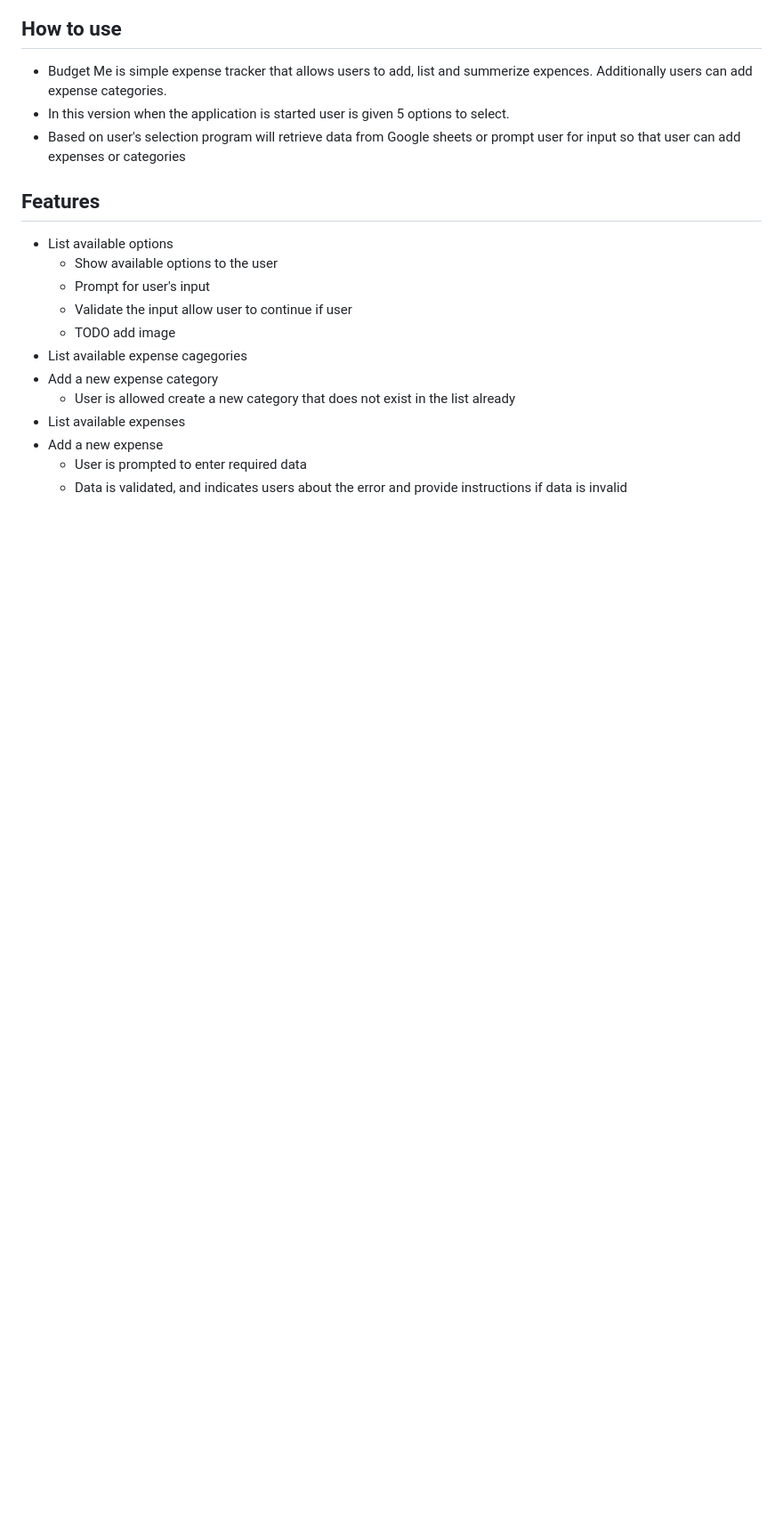
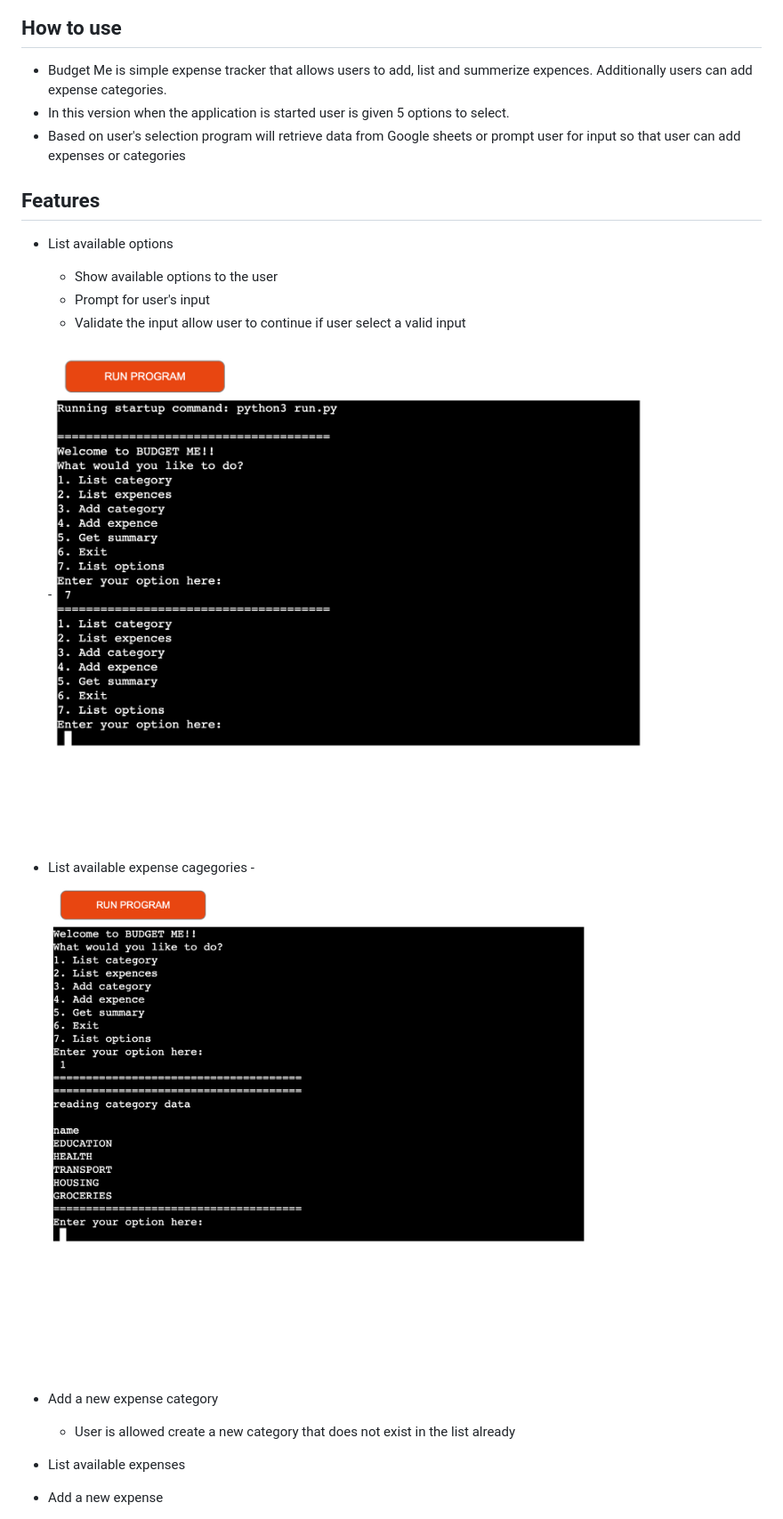
Before and after one commit to chathugaj/budget-me, a Markdown page: README.md, the part around one of its changes. Shown at 89% size. Drawn GitHub-style; pictures changed too: docs/expence_catogery.png (added), docs/list_options.png (added); blank space fills up the shorter version.

```diff
--- a/README.md
+++ b/README.md
@@ -15,11 +15,14 @@ Budget me is a python terminal app,which runs in the Code Institute mock termina
 ## Features
 
 - List available options
+
   - Show available options to the user
   - Prompt for user's input
-  - Validate the input allow user to continue if user
-  - TODO add image
-- List available expense cagegories
+  - Validate the input allow user to continue if user select a valid input
+
+  -![list options](docs/list_options.png)
+
+- List available expense cagegories -![list expence category](docs/expence_catogery.png)
 - Add a new expense category
   - User is allowed create a new category that does not exist in the list already
 - List available expenses
```
Also changed, not shown: other parts of README.md (+5 -6 lines), docs/add_new_expence.png (added), docs/exit.png (added), docs/summery.png (added).
